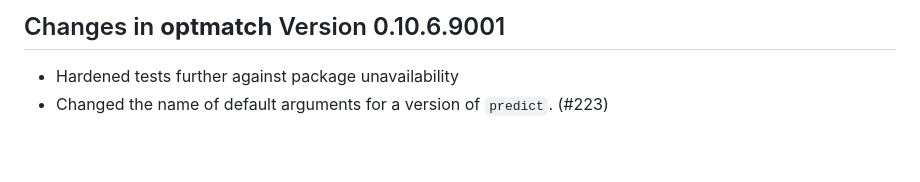
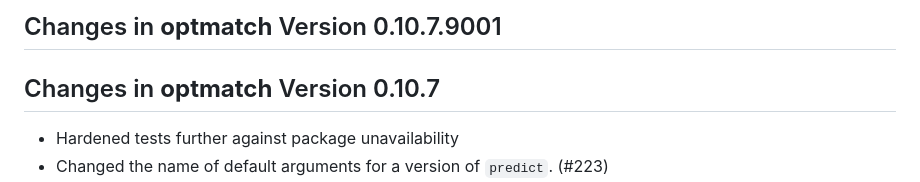
Before and after one commit to markmfredrickson/optmatch, a Markdown page: NEWS.md, the part around the change. Drawn GitHub-style; blank space fills up the shorter version.

Commit message:
Fixing version number of NEWS

```diff
--- a/NEWS.md
+++ b/NEWS.md
@@ -1,4 +1,6 @@
-## Changes in **optmatch** Version 0.10.6.9001
+## Changes in **optmatch** Version 0.10.7.9001
+
+## Changes in **optmatch** Version 0.10.7
 
 - Hardened tests further against package unavailability
 - Changed the name of default arguments for a version of `predict`. (#223)
```
